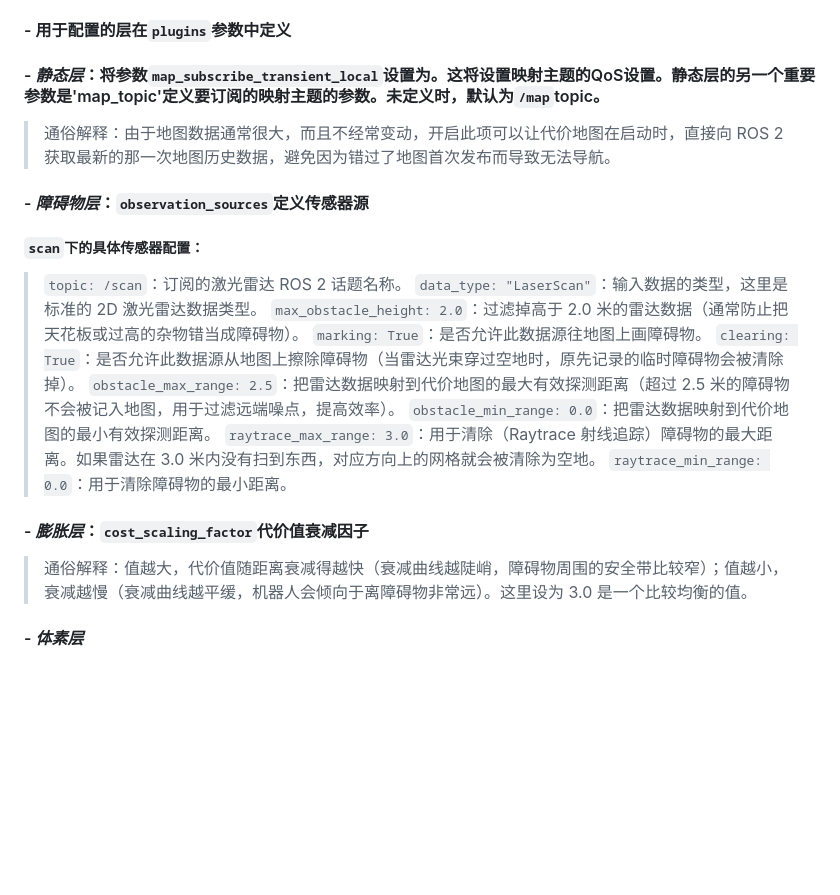
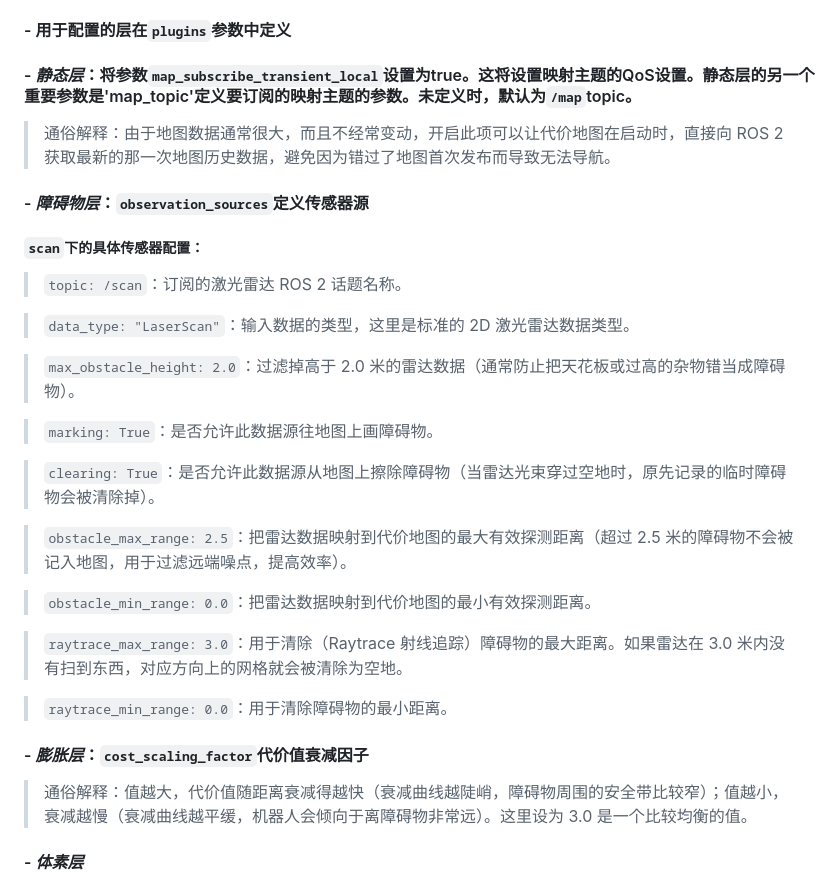
Before and after one commit to broruan/Rblog.github.io, a Markdown page: posts/Nav2_slam.md, the part around one of its changes. Drawn GitHub-style; blank space fills up the shorter version.

Commit message:
优化格式

````diff
--- a/posts/Nav2_slam.md
+++ b/posts/Nav2_slam.md
@@ -94,21 +94,37 @@ local_costmap:
 ```
 > 上面配置两个代价地图`global_costmap`和`local_costmap`，前者是全局长期规划，后者是短期规划和避免碰撞，`topic:`参数都是订阅的话题。
 #### - 用于配置的层在`plugins`参数中定义
-#### - *静态层*：将参数`map_subscribe_transient_local`设置为。这将设置映射主题的QoS设置。静态层的另一个重要参数是'map_topic'定义要订阅的映射主题的参数。未定义时，默认为`/map`topic。
+
+
+#### - *静态层*：将参数`map_subscribe_transient_local`设置为true。这将设置映射主题的QoS设置。静态层的另一个重要参数是'map_topic'定义要订阅的映射主题的参数。未定义时，默认为`/map`topic。
 > 通俗解释：由于地图数据通常很大，而且不经常变动，开启此项可以让代价地图在启动时，直接向 ROS 2 获取最新的那一次地图历史数据，避免因为错过了地图首次发布而导致无法导航。
+
+
 #### - *障碍物层*：`observation_sources`定义传感器源
 ##### `scan`下的具体传感器配置：
 > `topic: /scan`：订阅的激光雷达 ROS 2 话题名称。
+
 > `data_type: "LaserScan"`：输入数据的类型，这里是标准的 2D 激光雷达数据类型。
+
 > `max_obstacle_height: 2.0`：过滤掉高于 2.0 米的雷达数据（通常防止把天花板或过高的杂物错当成障碍物）。
+
 > `marking: True`：是否允许此数据源往地图上画障碍物。
+
 > `clearing: True`：是否允许此数据源从地图上擦除障碍物（当雷达光束穿过空地时，原先记录的临时障碍物会被清除掉）。
+
 > `obstacle_max_range: 2.5`：把雷达数据映射到代价地图的最大有效探测距离（超过 2.5 米的障碍物不会被记入地图，用于过滤远端噪点，提高效率）。
+
 > `obstacle_min_range: 0.0`：把雷达数据映射到代价地图的最小有效探测距离。
+
 > `raytrace_max_range: 3.0`：用于清除（Raytrace 射线追踪）障碍物的最大距离。如果雷达在 3.0 米内没有扫到东西，对应方向上的网格就会被清除为空地。
+
 > `raytrace_min_range: 0.0`：用于清除障碍物的最小距离。
+
+
 #### - *膨胀层*：`cost_scaling_factor`代价值衰减因子
 > 通俗解释：值越大，代价值随距离衰减得越快（衰减曲线越陡峭，障碍物周围的安全带比较窄）；值越小，衰减越慢（衰减曲线越平缓，机器人会倾向于离障碍物非常远）。这里设为 3.0 是一个比较均衡的值。
+
+
 #### - *体素层*
 - ##### publish_voxel_map: True是否向外发布用于仿真的 3D 体素网格可视化话题（可以在 Rviz 中以 3D 栅格的形式直观地看到这个层）。
 - ##### `origin_z: 0.0` 体素地图在 Z 轴（垂直方向）上的起始高度（单位：米）。
````
Also changed, not shown: other parts of posts/Nav2_slam.md (+2 -0 lines).
